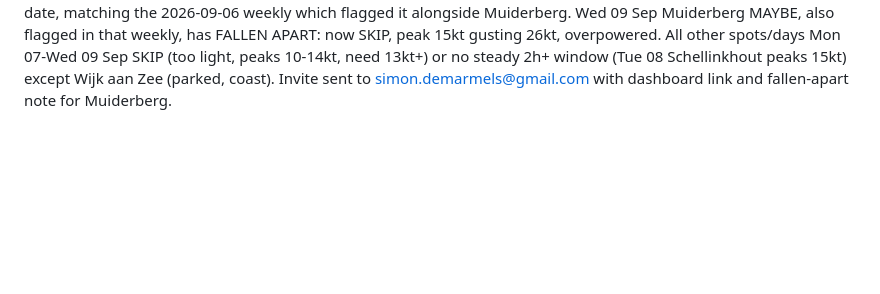
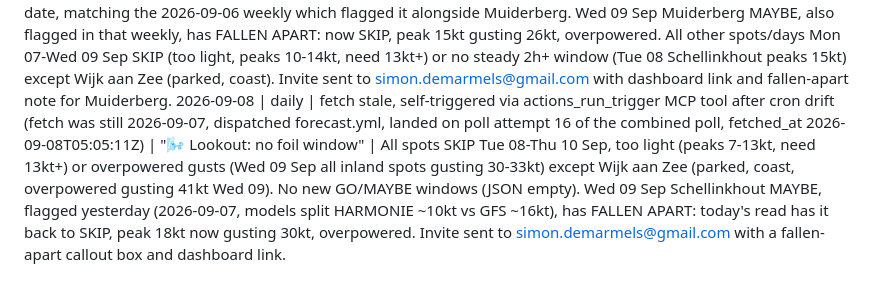
Before and after one commit to SD4444/wendy-foils, a Markdown page: logs/runs.md, the part around the change. Rendered like a GitHub page; blank space fills up the shorter version.

Commit message:
Wendy: daily run 2026-09-08
Co-Authored-By: Claude Sonnet 5 <noreply@anthropic.com>
Claude-Session: https://claude.ai/code/session_0152iFvysJ7rdtBs32CciNED

```diff
--- a/logs/runs.md
+++ b/logs/runs.md
@@ -77,3 +77,4 @@
 2026-09-06 | daily | fetch stale, self-triggered via actions_run_trigger MCP tool after cron drift (fetch was still 2026-09-05, dispatched forecast.yml, landed on poll attempt 10, fetched_at 2026-09-06T05:03:51Z) | "🌬️ Lookout: no foil window" | All spots SKIP Sun 06-Tue 08 Sep, too light (peaks 6-10kt, need 13kt+) or offshore (Mon 07/Tue 08 Muiderberg SW) or overpowered gusts (Mon 07 Almere Muiderzand gusting 25kt, Tue 08 Schellinkhout gusting 31kt) or no steady 2h+ window (Mon 07/Tue 08 Loosdrecht/Schellinkhout peaks 15-16kt) except Wijk aan Zee (parked, coast). No GO/MAYBE windows (JSON empty). No previously-flagged day falls in this window (last MAYBE was Sat 05 Sep Schellinkhout, already reported fallen-apart 2026-09-05). Invite suppressed, nothing to alert.
 2026-09-06 | weekly | fetch OK (fetched_at 2026-09-06T07:28:43Z) | "🌬️ Week ahead: maybe Wed 09 Sep Muiderberg" | No clear GO across the 7-day outlook (06-12 Sep). Best maybe: Wed 09 Sep at Muiderberg (models split, blend ~9kt vs ICON ~14kt) and Schellinkhout (blend ~12kt vs GFS ~18kt), both models-split. All other spot/days SKIP: too light (most days, peaks 6-14kt) or overpowered gusts (Tue 08 Almere Muiderzand/Schellinkhout gusting 26-28kt) except Wijk aan Zee (parked, coast). Calendar invite sent to simon.demarmels@gmail.com with dashboard link.
 2026-09-07 | daily | fetch stale, self-triggered via actions_run_trigger MCP tool after cron drift (fetch was still 2026-09-06, dispatched forecast.yml, landed on poll attempt 15, fetched_at 2026-09-07T05:17:55Z) | "🌬️ Lookout: maybe Wed 09 Sep Schellinkhout" | Wed 09 Sep Schellinkhout MAYBE (★½☆☆☆, models split, HARMONIE ~10kt vs GFS ~16kt) is the first daily confirmation for this date, matching the 2026-09-06 weekly which flagged it alongside Muiderberg. Wed 09 Sep Muiderberg MAYBE, also flagged in that weekly, has FALLEN APART: now SKIP, peak 15kt gusting 26kt, overpowered. All other spots/days Mon 07-Wed 09 Sep SKIP (too light, peaks 10-14kt, need 13kt+) or no steady 2h+ window (Tue 08 Schellinkhout peaks 15kt) except Wijk aan Zee (parked, coast). Invite sent to simon.demarmels@gmail.com with dashboard link and fallen-apart note for Muiderberg.
+2026-09-08 | daily | fetch stale, self-triggered via actions_run_trigger MCP tool after cron drift (fetch was still 2026-09-07, dispatched forecast.yml, landed on poll attempt 16 of the combined poll, fetched_at 2026-09-08T05:05:11Z) | "🌬️ Lookout: no foil window" | All spots SKIP Tue 08-Thu 10 Sep, too light (peaks 7-13kt, need 13kt+) or overpowered gusts (Wed 09 Sep all inland spots gusting 30-33kt) except Wijk aan Zee (parked, coast, overpowered gusting 41kt Wed 09). No new GO/MAYBE windows (JSON empty). Wed 09 Sep Schellinkhout MAYBE, flagged yesterday (2026-09-07, models split HARMONIE ~10kt vs GFS ~16kt), has FALLEN APART: today's read has it back to SKIP, peak 18kt now gusting 30kt, overpowered. Invite sent to simon.demarmels@gmail.com with a fallen-apart callout box and dashboard link.
```
